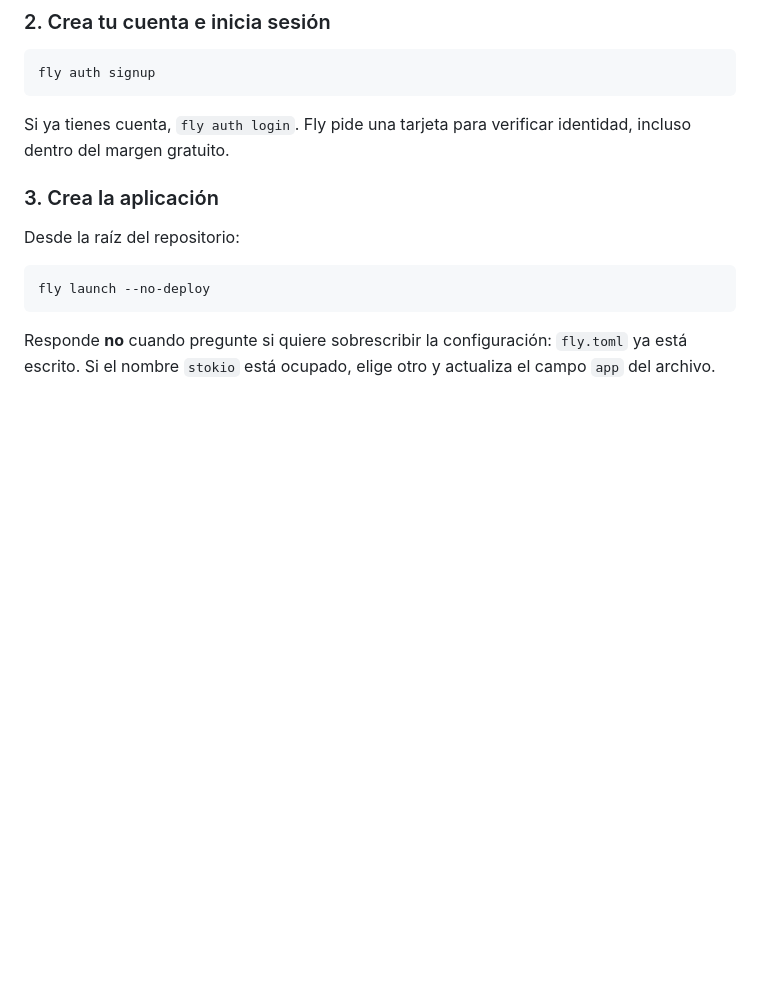
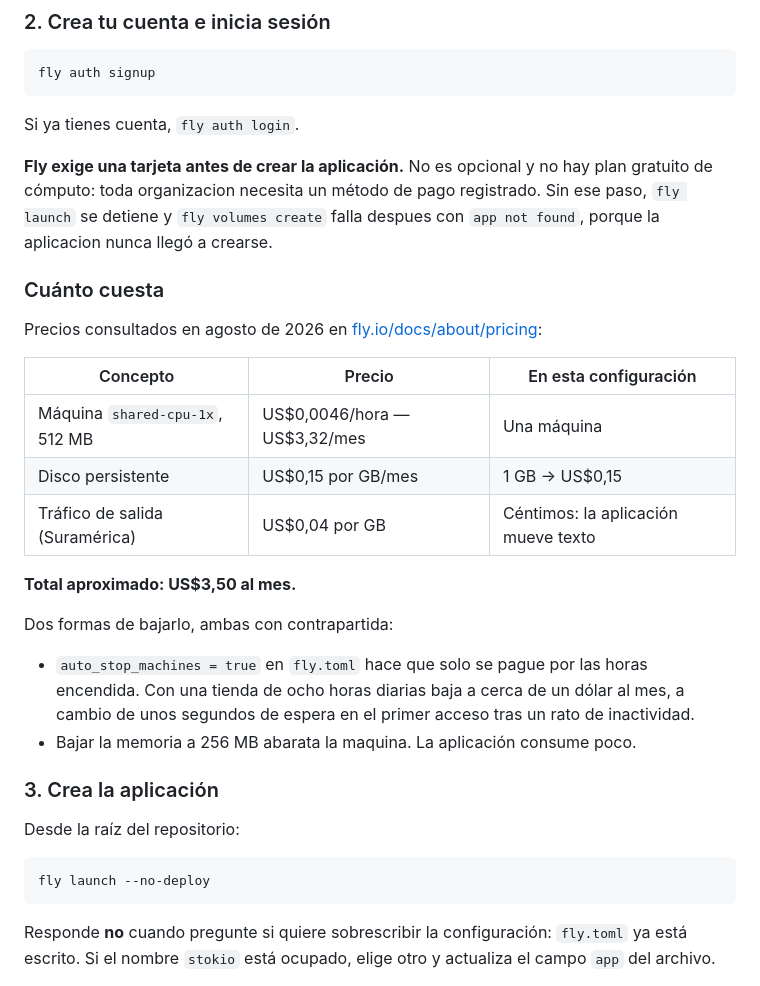
Before and after one commit to chaarlyez/inventario-finanzas-sena, a Markdown page: docs/despliegue.md, the part around the change. Drawn GitHub-style; blank space fills up the shorter version.

````diff
--- a/docs/despliegue.md
+++ b/docs/despliegue.md
@@ -69,7 +69,26 @@ Si winget falla por permisos, descarga el binario desde [fly.io/docs/flyctl/inst
 fly auth signup
 ```
 
-Si ya tienes cuenta, `fly auth login`. Fly pide una tarjeta para verificar identidad, incluso dentro del margen gratuito.
+Si ya tienes cuenta, `fly auth login`.
+
+**Fly exige una tarjeta antes de crear la aplicación.** No es opcional y no hay plan gratuito de cómputo: toda organizacion necesita un método de pago registrado. Sin ese paso, `fly launch` se detiene y `fly volumes create` falla despues con `app not found`, porque la aplicacion nunca llegó a crearse.
+
+### Cuánto cuesta
+
+Precios consultados en agosto de 2026 en [fly.io/docs/about/pricing](https://fly.io/docs/about/pricing/):
+
+| Concepto | Precio | En esta configuración |
+|---|---|---|
+| Máquina `shared-cpu-1x`, 512 MB | US$0,0046/hora — US$3,32/mes | Una máquina |
+| Disco persistente | US$0,15 por GB/mes | 1 GB → US$0,15 |
+| Tráfico de salida (Suramérica) | US$0,04 por GB | Céntimos: la aplicación mueve texto |
+
+**Total aproximado: US$3,50 al mes.**
+
+Dos formas de bajarlo, ambas con contrapartida:
+
+- `auto_stop_machines = true` en `fly.toml` hace que solo se pague por las horas encendida. Con una tienda de ocho horas diarias baja a cerca de un dólar al mes, a cambio de unos segundos de espera en el primer acceso tras un rato de inactividad.
+- Bajar la memoria a 256 MB abarata la maquina. La aplicación consume poco.
 
 ### 3. Crea la aplicación
 
````
Also changed, not shown: docs/STOKIO-guia-diseno-visual.md (+33 -0 lines).
